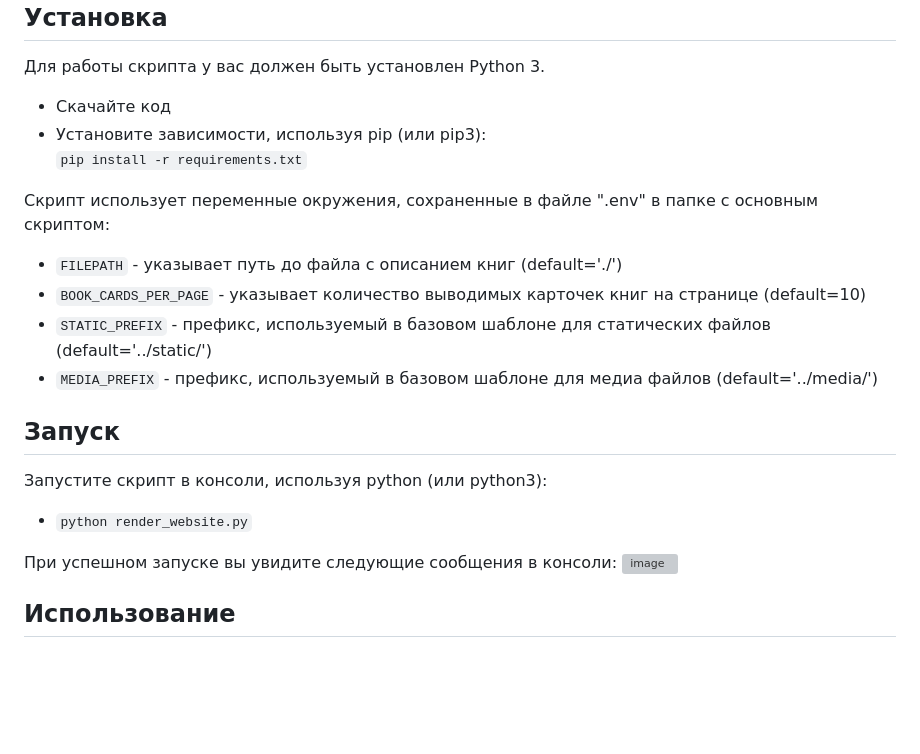
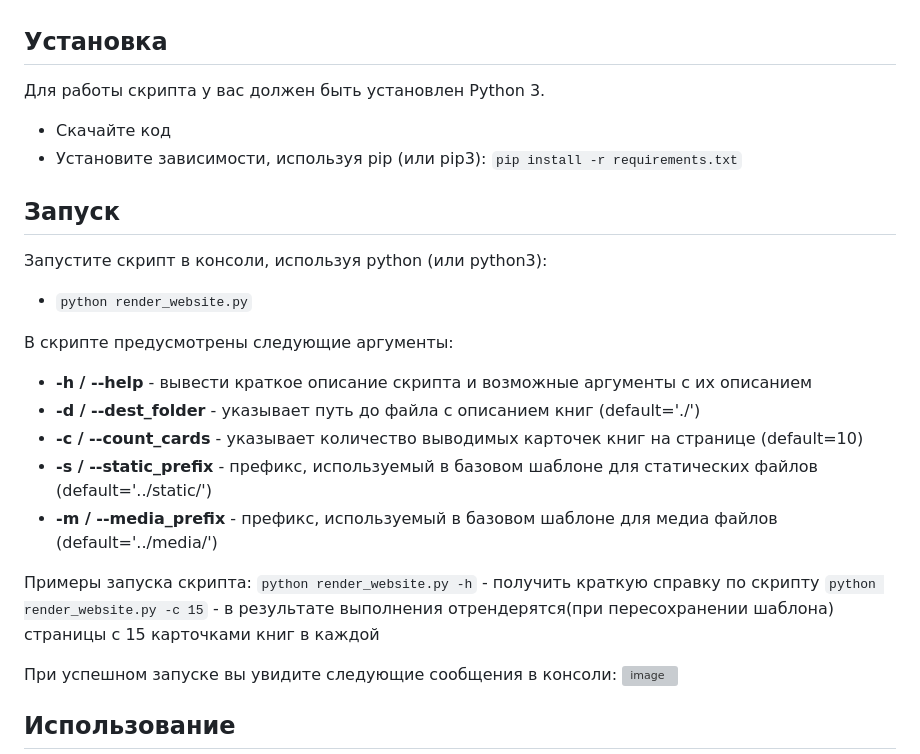
Before and after one commit to SadRus/layout-for-python-no5, a Markdown page: README.md, the part around the change. Drawn GitHub-style; blank space fills up the shorter version; grey boxes are pictures that could not be loaded.

```diff
--- a/README.md
+++ b/README.md
@@ -16,15 +16,21 @@ https://github.com/SadRus/layout-for-python-no4
 - Установите зависимости, используя pip (или pip3):
 `pip install -r requirements.txt`
 
-Скрипт использует переменные окружения, сохраненные в файле ".env" в папке с основным скриптом:
-- `FILEPATH` - указывает путь до файла с описанием книг (default='./')
-- `BOOK_CARDS_PER_PAGE` - указывает количество выводимых карточек книг на странице (default=10)
-- `STATIC_PREFIX` - префикс, используемый в базовом шаблоне для статических файлов (default='../static/')
-- `MEDIA_PREFIX` - префикс, используемый в базовом шаблоне для медиа файлов (default='../media/')
 ## Запуск
 
 Запустите скрипт в консоли, используя python (или python3):
 - `python render_website.py`
+
+В скрипте предусмотрены следующие аргументы:
+- **-h / --help** - вывести краткое описание скрипта и возможные аргументы с их описанием
+- **-d / --dest_folder** - указывает путь до файла с описанием книг (default='./')
+- **-c / --count_cards** - указывает количество выводимых карточек книг на странице (default=10)
+- **-s / --static_prefix** - префикс, используемый в базовом шаблоне для статических файлов (default='../static/')
+- **-m / --media_prefix** - префикс, используемый в базовом шаблоне для медиа файлов (default='../media/')
+
+Примеры запуска скрипта:
+`python render_website.py -h` - получить краткую справку по скрипту
+`python render_website.py -c 15` - в результате выполнения отрендерятся(при пересохранении шаблона) страницы с 15 карточками книг в каждой
 
 При успешном запуске вы увидите следующие сообщения в консоли:
 ![image](https://user-images.githubusercontent.com/79669407/223827350-163d2bac-d8b5-4a8c-a3f4-be763c552217.png)
```
